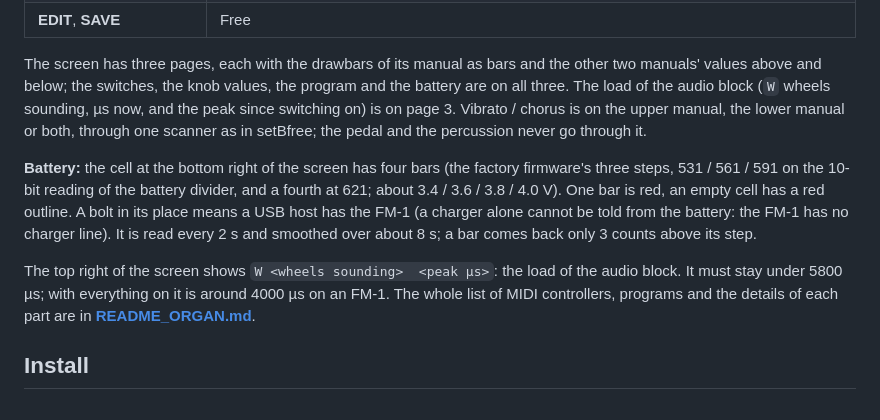
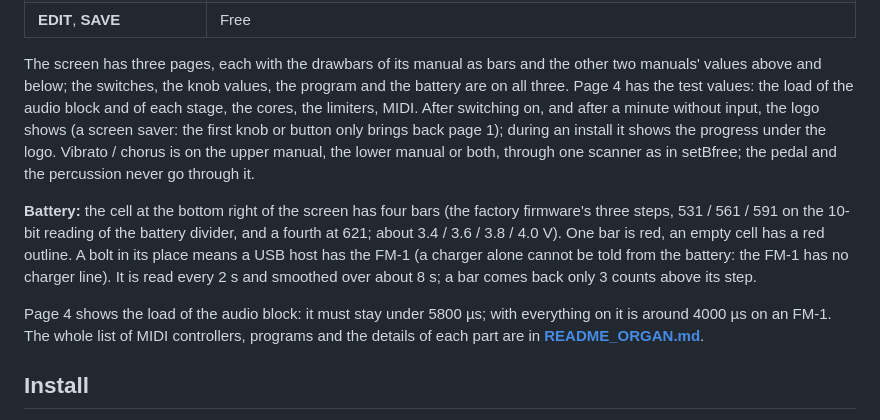
Before and after one commit to R-Jeb/setBfree-fm1, a Markdown page: README.md, the part around the change. Drawn GitHub-style.

```diff
--- a/README.md
+++ b/README.md
@@ -77,8 +77,9 @@ recording to recording by up to 10 dB or more, and the Raspberry Pi has more ene
 | **EDIT**, **SAVE** | Free |
 
 The screen has three pages, each with the drawbars of its manual as bars and the other two manuals' values above and below; the switches, the
-knob values, the program and the battery are on all three. The load of the audio block (`W` wheels sounding, µs now, and the peak since
-switching on) is on page 3. Vibrato / chorus is on the upper manual, the lower manual or both, through one scanner as in setBfree; the
+knob values, the program and the battery are on all three. Page 4 has the test values: the load of the audio block and of each stage, the
+cores, the limiters, MIDI. After switching on, and after a minute without input, the logo shows (a screen saver: the first knob or button
+only brings back page 1); during an install it shows the progress under the logo. Vibrato / chorus is on the upper manual, the lower manual or both, through one scanner as in setBfree; the
 pedal and the percussion never go through it.
 
 **Battery:** the cell at the bottom right of the screen has four bars (the factory firmware's three steps, 531 / 561 / 591 on the 10-bit
@@ -86,8 +87,7 @@ reading of the battery divider, and a fourth at 621; about 3.4 / 3.6 / 3.8 / 4.0
 place means a USB host has the FM-1 (a charger alone cannot be told from the battery: the FM-1 has no charger line). It is read every 2 s
 and smoothed over about 8 s; a bar comes back only 3 counts above its step.
 
-The top right of the screen shows `W <wheels sounding>  <peak µs>`: the load of the audio block. It must stay under
-5800 µs; with everything on it is around 4000 µs on an FM-1. The whole list of MIDI controllers, programs and the details
+Page 4 shows the load of the audio block: it must stay under 5800 µs; with everything on it is around 4000 µs on an FM-1. The whole list of MIDI controllers, programs and the details
 of each part are in **[README_ORGAN.md](README_ORGAN.md)**.
 
 ## Install
```
Also changed, not shown: docs/logo.png, docs/logo@2.png, docs/site/screen-pedal.png, 8 other files.
